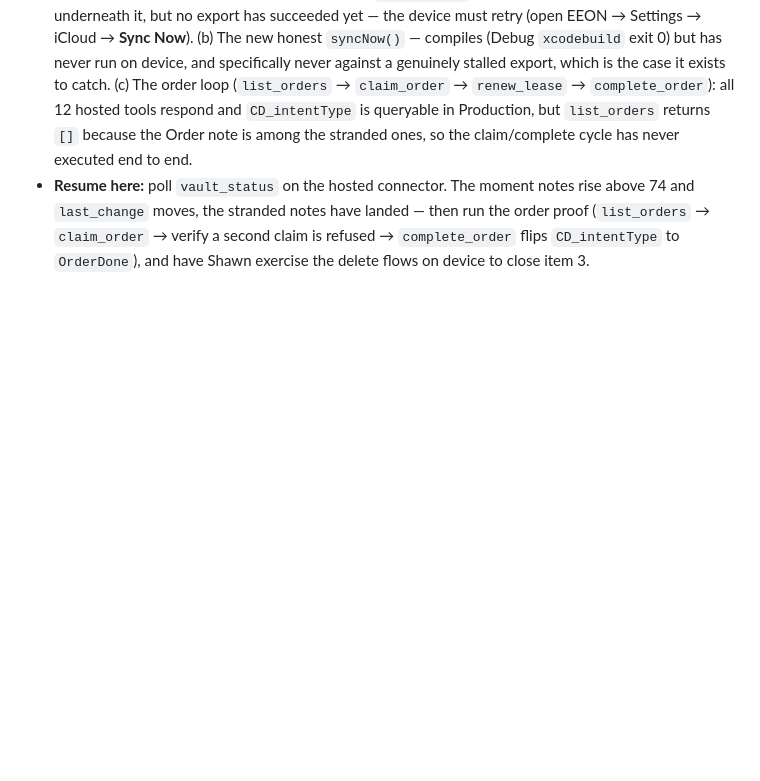
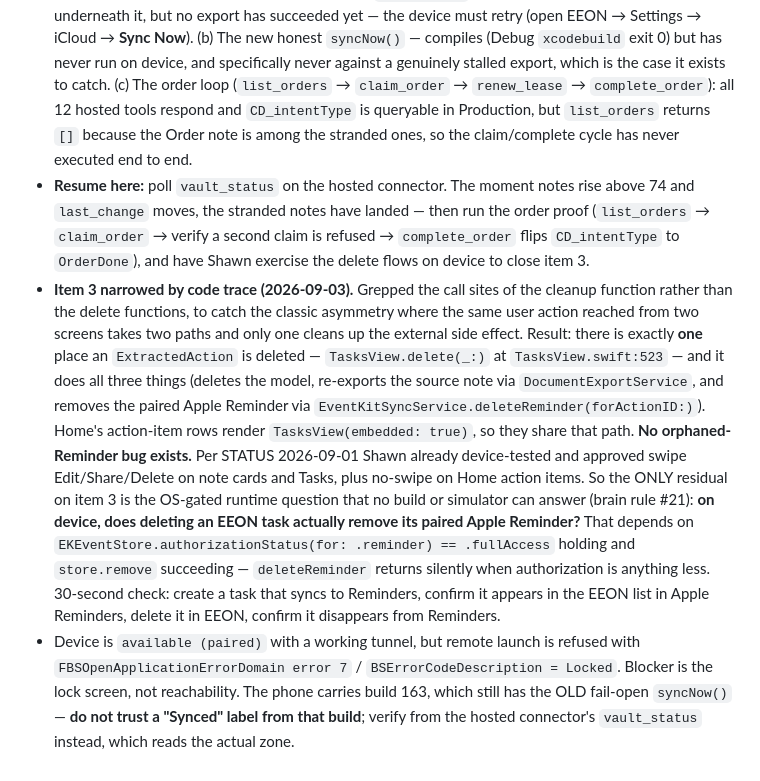
Before and after one commit to shawn14/voice-notes-ios, a Markdown page: STATUS.md, the part around the change. Rendered like a GitHub page; blank space fills up the shorter version.

Commit message:
Narrow release item 3 to its one unverifiable residual
Traced every ExtractedAction delete path by grepping call sites of the
cleanup function rather than the delete functions. There is exactly one
(TasksView.delete at TasksView.swift:523) and it deletes the model,
re-exports the source note, and removes the paired Apple Reminder. Home's
action-item rows render TasksView embedded, so they share it. No orphaned-
Reminder bug.

Combined with the 2026-09-01 device test Shawn already signed off on, the
only thing left on item 3 is the OS-gated runtime question a build cannot
answer: whether Reminders authorization is actually fullAccess on device so
the paired reminder really gets removed. Records the 30-second check.

Also records that the phone carries build 163 with the old fail-open
syncNow, so its "Synced" label must not be trusted as evidence.

Co-Authored-By: Claude Opus 5 (1M context) <noreply@anthropic.com>
Claude-Session: https://claude.ai/code/session_012yzt9eARKEsJmu8oQVYAAf

```diff
--- a/STATUS.md
+++ b/STATUS.md
@@ -140,3 +140,5 @@
 - **Release items status.** (1) CloudKit Production schema deploy — **DONE, verified by re-export + model diff.** (2) push main + build + 3.8.0 — **DONE**; independent ASC readback shows **3.8.0 / build 160 = READY_FOR_SALE** (approved and live). (4) App Store screenshots — **DONE**; `asc_push.py --verify-only` confirms 5 panels each in APP_IPHONE_67 / APP_IPHONE_65 / APP_IPAD_PRO_3GEN_129 with filenames+checksums matching local files. (3) on-device delete-flow verification — **STILL OPEN, needs Shawn's phone.**
 - **Built, not verified (do not report these as working).** (a) The device actually uploading its ~15 stranded notes: the hosted connector still reads **74 notes, `last_change` 2026-06-16**. The schema is fixed underneath it, but no export has succeeded yet — the device must retry (open EEON → Settings → iCloud → **Sync Now**). (b) The new honest `syncNow()` — compiles (Debug `xcodebuild` exit 0) but has never run on device, and specifically never against a genuinely stalled export, which is the case it exists to catch. (c) The order loop (`list_orders` → `claim_order` → `renew_lease` → `complete_order`): all 12 hosted tools respond and `CD_intentType` is queryable in Production, but `list_orders` returns `[]` because the Order note is among the stranded ones, so the claim/complete cycle has never executed end to end.
 - **Resume here:** poll `vault_status` on the hosted connector. The moment notes rise above 74 and `last_change` moves, the stranded notes have landed — then run the order proof (`list_orders` → `claim_order` → verify a second claim is refused → `complete_order` flips `CD_intentType` to `OrderDone`), and have Shawn exercise the delete flows on device to close item 3.
+- **Item 3 narrowed by code trace (2026-09-03).** Grepped the call sites of the cleanup function rather than the delete functions, to catch the classic asymmetry where the same user action reached from two screens takes two paths and only one cleans up the external side effect. Result: there is exactly **one** place an `ExtractedAction` is deleted — `TasksView.delete(_:)` at `TasksView.swift:523` — and it does all three things (deletes the model, re-exports the source note via `DocumentExportService`, and removes the paired Apple Reminder via `EventKitSyncService.deleteReminder(forActionID:)`). Home's action-item rows render `TasksView(embedded: true)`, so they share that path. **No orphaned-Reminder bug exists.** Per STATUS 2026-09-01 Shawn already device-tested and approved swipe Edit/Share/Delete on note cards and Tasks, plus no-swipe on Home action items. So the ONLY residual on item 3 is the OS-gated runtime question that no build or simulator can answer (brain rule #21): **on device, does deleting an EEON task actually remove its paired Apple Reminder?** That depends on `EKEventStore.authorizationStatus(for: .reminder) == .fullAccess` holding and `store.remove` succeeding — `deleteReminder` returns silently when authorization is anything less. 30-second check: create a task that syncs to Reminders, confirm it appears in the EEON list in Apple Reminders, delete it in EEON, confirm it disappears from Reminders.
+- Device is `available (paired)` with a working tunnel, but remote launch is refused with `FBSOpenApplicationErrorDomain error 7` / `BSErrorCodeDescription = Locked`. Blocker is the lock screen, not reachability. The phone carries build 163, which still has the OLD fail-open `syncNow()` — **do not trust a "Synced" label from that build**; verify from the hosted connector's `vault_status` instead, which reads the actual zone.
```
